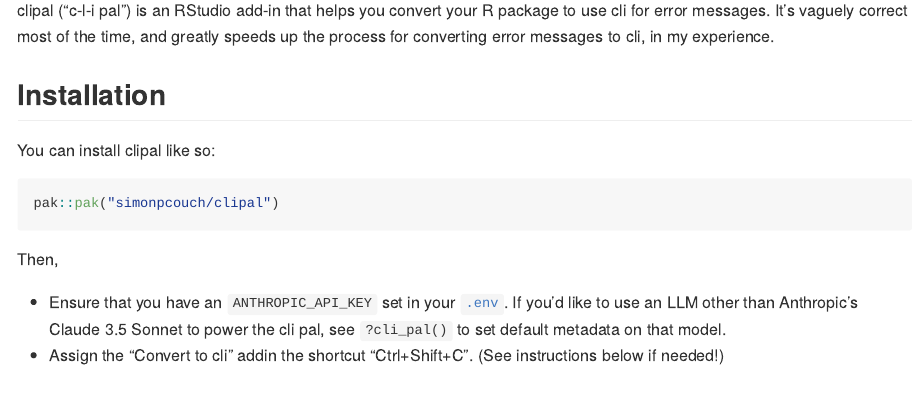
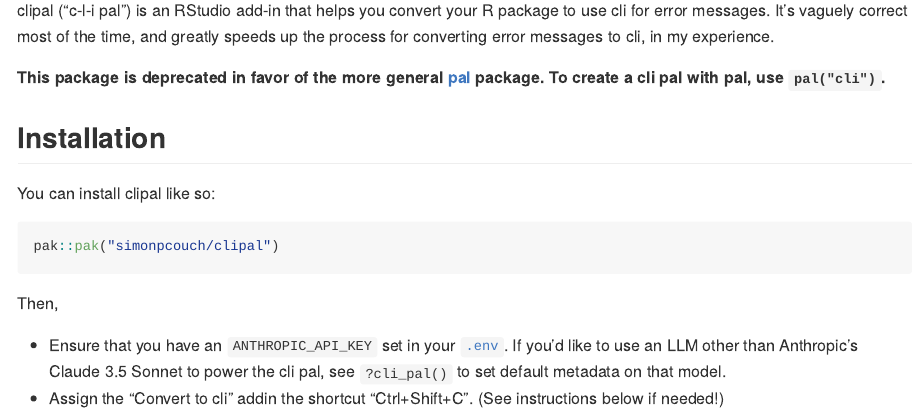
Before and after one commit to simonpcouch/clipal, an R Markdown document (README.Rmd): the page in a window 1100 px wide, from 300 px down. The pictures show the output file README.md that the author committed with the source, drawn offline in the style of GitHub; badge pictures from the web are left out.

Commit message:
note deprecation

```diff
--- a/README.Rmd
+++ b/README.Rmd
@@ -25,6 +25,8 @@
 In some cases, transitioning is as simple as Finding + Replacing `rlang::abort()` to `cli::cli_abort()`. In others, there's a mess of ad-hoc pluralization, `paste0()`s, glue interpolations, and other assorted nonsense to sort through. Total pain, especially with thousands upon thousands of error messages thrown across the tidyverse, r-lib, and tidymodels organizations.
 
 clipal ("c-l-i pal") is an RStudio add-in that helps you convert your R package to use cli for error messages. It's vaguely correct most of the time, and greatly speeds up the process for converting error messages to cli, in my experience.
+
+**This package is deprecated in favor of the more general [pal](https://github.com/simonpcouch/pal) package. To create a cli pal with pal, use `pal("cli")`.**
 
 ## Installation
 
```
Also changed, not shown: README.md.
